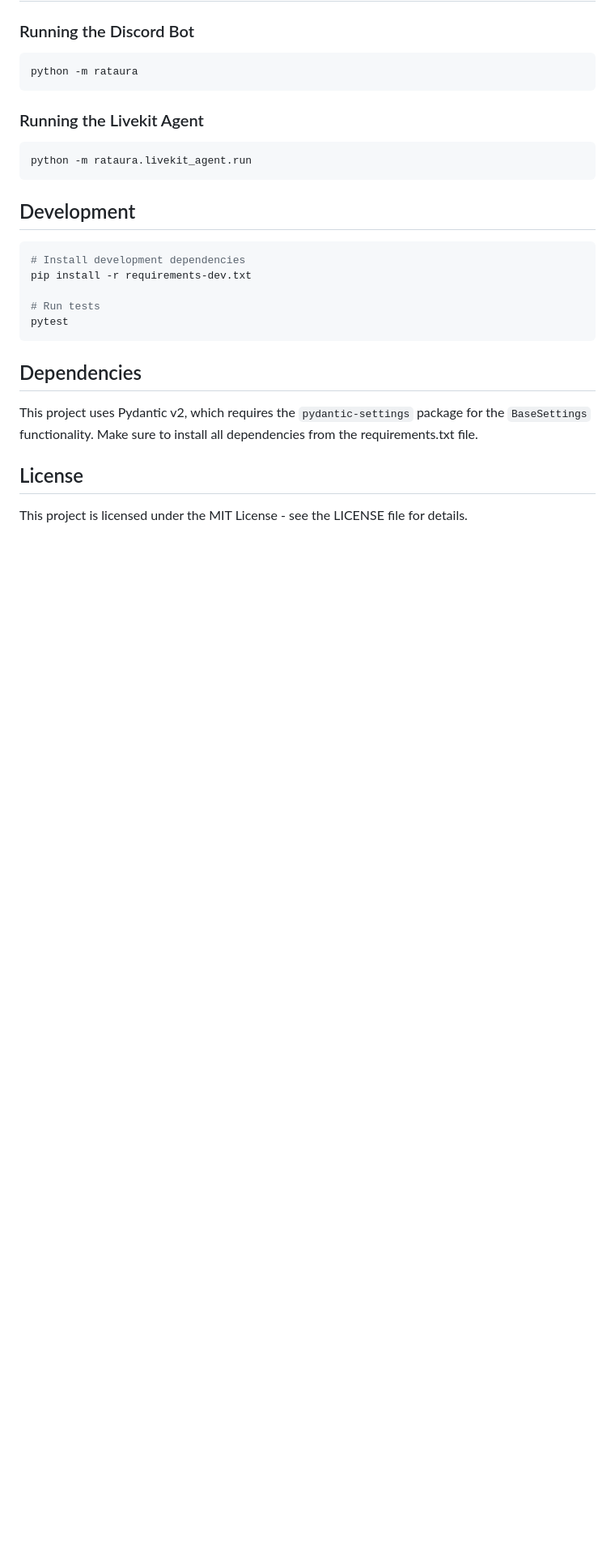
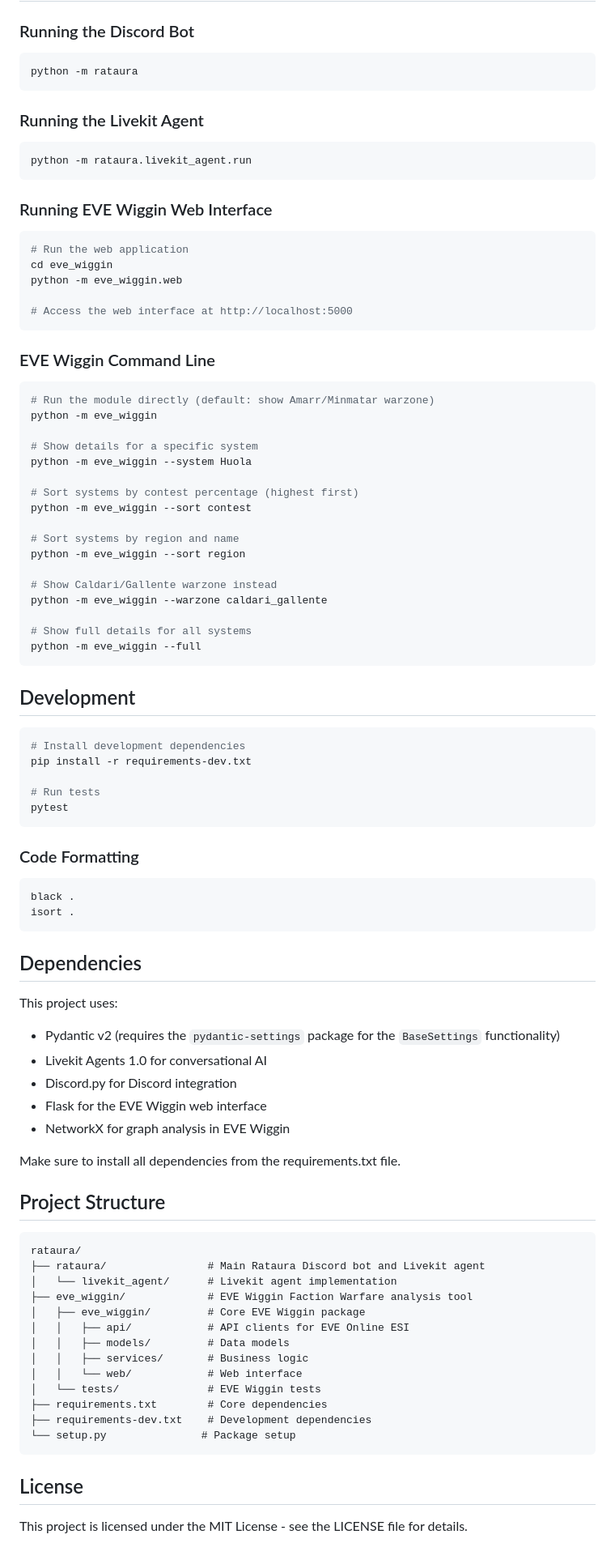
Before and after one commit to alepmalagon/rataura, a Markdown page: README.md, the part around one of its changes. Shown at 81% size. Rendered like a GitHub page; blank space fills up the shorter version.

Commit message:
Update README with comprehensive project overview

````diff
--- a/README.md
+++ b/README.md
@@ -92,6 +159,38 @@ python -m rataura
 python -m rataura.livekit_agent.run
 ```
 
+### Running EVE Wiggin Web Interface
+
+```bash
+# Run the web application
+cd eve_wiggin
+python -m eve_wiggin.web
+
+# Access the web interface at http://localhost:5000
+```
+
+### EVE Wiggin Command Line
+
+```bash
+# Run the module directly (default: show Amarr/Minmatar warzone)
+python -m eve_wiggin
+
+# Show details for a specific system
+python -m eve_wiggin --system Huola
+
+# Sort systems by contest percentage (highest first)
+python -m eve_wiggin --sort contest
+
+# Sort systems by region and name
+python -m eve_wiggin --sort region
+
+# Show Caldari/Gallente warzone instead
+python -m eve_wiggin --warzone caldari_gallente
+
+# Show full details for all systems
+python -m eve_wiggin --full
+```
+
 ## Development
 
 ```bash
@@ -102,9 +201,41 @@ pip install -r requirements-dev.txt
 pytest
 ```
 
+### Code Formatting
+
+```bash
+black .
+isort .
+```
+
 ## Dependencies
 
-This project uses Pydantic v2, which requires the `pydantic-settings` package for the `BaseSettings` functionality. Make sure to install all dependencies from the requirements.txt file.
+This project uses:
+- Pydantic v2 (requires the `pydantic-settings` package for the `BaseSettings` functionality)
+- Livekit Agents 1.0 for conversational AI
+- Discord.py for Discord integration
+- Flask for the EVE Wiggin web interface
+- NetworkX for graph analysis in EVE Wiggin
+
+Make sure to install all dependencies from the requirements.txt file.
+
+## Project Structure
+
+```
+rataura/
+├── rataura/                # Main Rataura Discord bot and Livekit agent
+│   └── livekit_agent/      # Livekit agent implementation
+├── eve_wiggin/             # EVE Wiggin Faction Warfare analysis tool
+│   ├── eve_wiggin/         # Core EVE Wiggin package
+│   │   ├── api/            # API clients for EVE Online ESI
+│   │   ├── models/         # Data models
+│   │   ├── services/       # Business logic
+│   │   └── web/            # Web interface
+│   └── tests/              # EVE Wiggin tests
+├── requirements.txt        # Core dependencies
+├── requirements-dev.txt    # Development dependencies
+└── setup.py               # Package setup
+```
 
 ## License
 
````
Also changed, not shown: other parts of README.md (+76 -9 lines).
